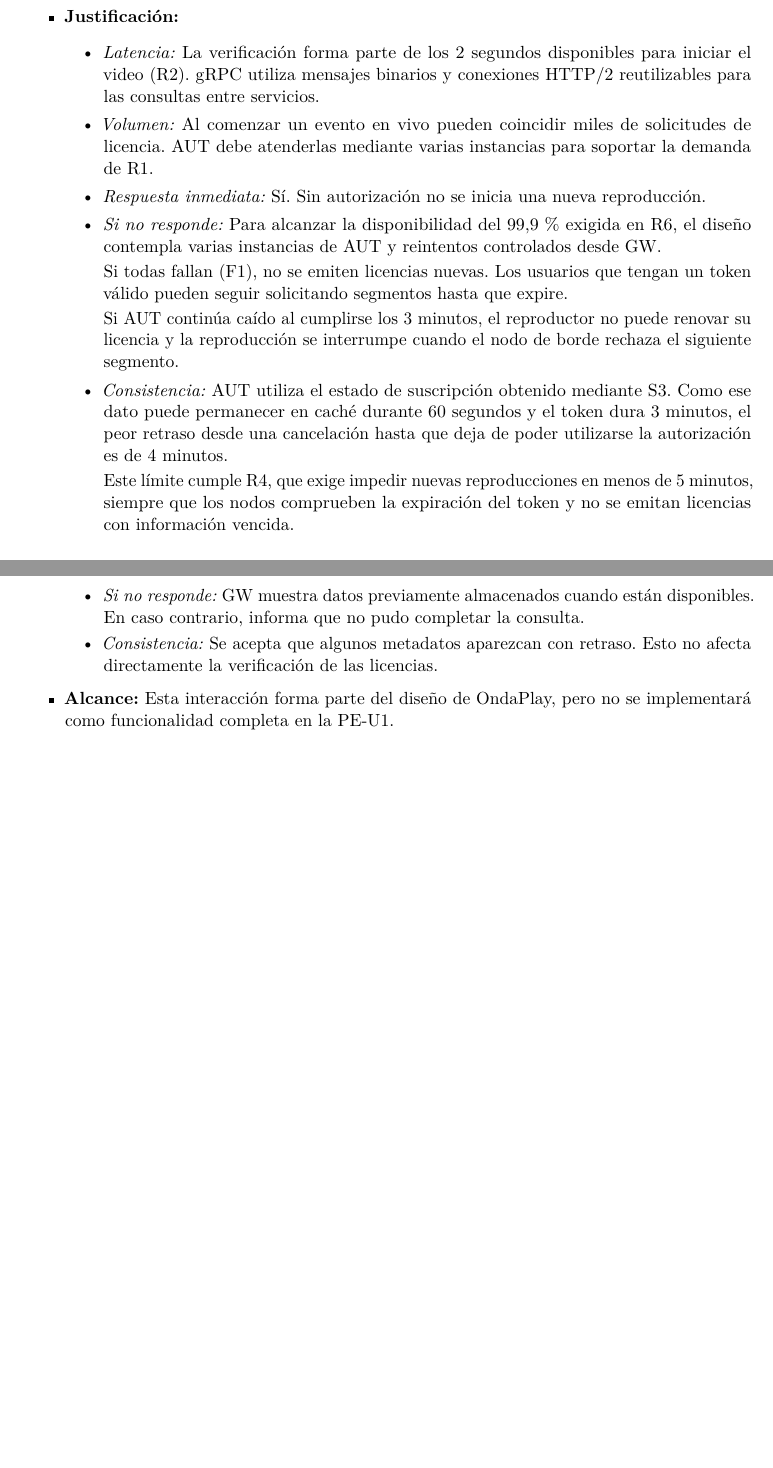
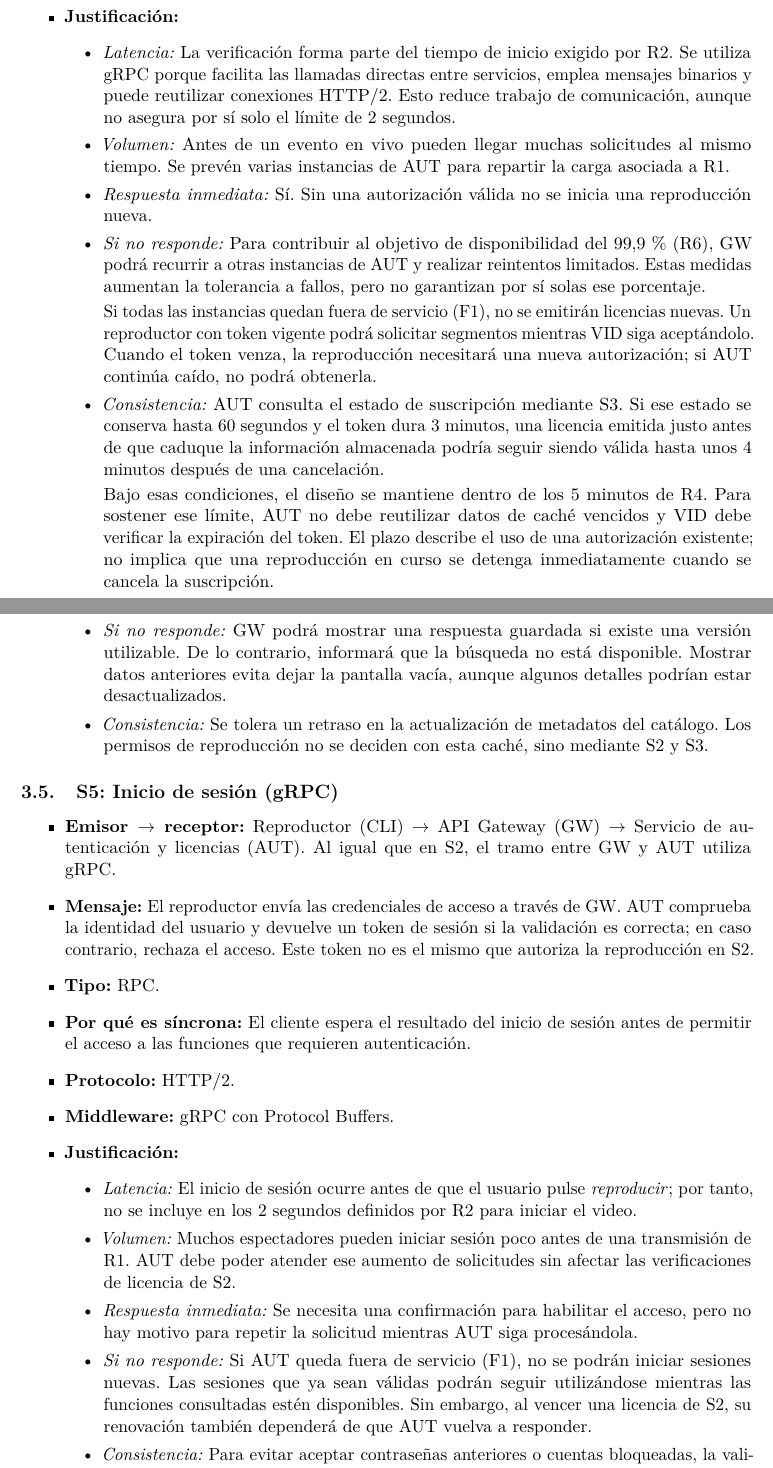
Before and after one commit to reyshadow0/isr701-form-tl-01, a LaTeX document (main.tex, which reads secciones/03-sincronas.tex): two parts of pages 7 and 9 of 11 before the commit and two parts of pages 7 and 9 of 12 after it, joined at a grey line, cut so that both start at the same text, the shorter picture padded with empty space. Compiled offline with pdfLaTeX.

Commit message:
Ajustes de la seccion 3

```diff
--- a/secciones/03-sincronas.tex
+++ b/secciones/03-sincronas.tex
@@ -132,55 +70,22 @@ toda la plataforma de streaming.
     \item \textbf{Justificación:}
     \begin{itemize}
         \item \textit{Latencia:}
-        La verificación forma parte de los
-        2 segundos disponibles para iniciar
-        el video (R2). gRPC utiliza mensajes
-        binarios y conexiones HTTP/2
-        reutilizables para las consultas
-        entre servicios.
+        La verificación forma parte del tiempo de inicio exigido por R2. Se utiliza gRPC porque facilita las llamadas directas entre servicios, emplea mensajes binarios y puede reutilizar conexiones HTTP/2. Esto reduce trabajo de comunicación, aunque no asegura por sí solo el límite de 2 segundos.
 
         \item \textit{Volumen:}
-        Al comenzar un evento en vivo pueden
-        coincidir miles de solicitudes de
-        licencia. AUT debe atenderlas mediante
-        varias instancias para soportar
-        la demanda de R1.
+        Antes de un evento en vivo pueden llegar muchas solicitudes al mismo tiempo. Se prevén varias instancias de AUT para repartir la carga asociada a R1.
 
         \item \textit{Respuesta inmediata:}
-        Sí. Sin autorización no se inicia
-        una nueva reproducción.
+        Sí. Sin una autorización válida no se inicia una reproducción nueva.
 
         \item \textit{Si no responde:}
-        Para alcanzar la disponibilidad del
-        99,9\,\% exigida en R6, el diseño
-        contempla varias instancias de AUT
-        y reintentos controlados desde GW.
+        Para contribuir al objetivo de disponibilidad del 99,9\,\% (R6), GW podrá recurrir a otras instancias de AUT y realizar reintentos limitados. Estas medidas aumentan la tolerancia a fallos, pero no garantizan por sí solas ese porcentaje.
 
-        Si todas fallan (F1), no se emiten
-        licencias nuevas. Los usuarios que
-        tengan un token válido pueden seguir
-        solicitando segmentos hasta que expire.
-
-        Si AUT continúa caído al cumplirse
-        los 3 minutos, el reproductor no puede
-        renovar su licencia y la reproducción
-        se interrumpe cuando el nodo de borde
-        rechaza el siguiente segmento.
+        Si todas las instancias quedan fuera de servicio (F1), no se emitirán licencias nuevas. Un reproductor con token vigente podrá solicitar segmentos mientras VID siga aceptándolo. Cuando el token venza, la reproducción necesitará una nueva autorización; si AUT continúa caído, no podrá obtenerla.
 
         \item \textit{Consistencia:}
-        AUT utiliza el estado de suscripción
-        obtenido mediante S3. Como ese dato
-        puede permanecer en caché durante
-        60 segundos y el token dura 3 minutos,
-        el peor retraso desde una cancelación
-        hasta que deja de poder utilizarse
-        la autorización es de 4 minutos.
+        AUT consulta el estado de suscripción mediante S3. Si ese estado se conserva hasta 60 segundos y el token dura 3 minutos, una licencia emitida justo antes de que caduque la información almacenada podría seguir siendo válida hasta unos 4 minutos después de una cancelación.
 
-        Este límite cumple R4, que exige
-        impedir nuevas reproducciones en
-        menos de 5 minutos, siempre que
-        los nodos comprueben la expiración
-        del token y no se emitan licencias
-        con información vencida.
+        Bajo esas condiciones, el diseño se mantiene dentro de los 5 minutos de R4. Para sostener ese límite, AUT no debe reutilizar datos de caché vencidos y VID debe verificar la expiración del token. El plazo describe el uso de una autorización existente; no implica que una reproducción en curso se detenga inmediatamente cuando se cancela la suscripción.
     \end{itemize}
 \end{itemize}
@@ -300,2 +156,3 @@ toda la plataforma de streaming.
 
         \item \textit{Respuesta inmediata:}
+        La consulta debe resolverse en un tiempo razonable para que el usuario pueda elegir qué ver; no requiere la misma exigencia temporal que la entrega de un segmento de video.
@@ -305,20 +159,48 @@ toda la plataforma de streaming.
 
         \item \textit{Si no responde:}
-        GW muestra datos previamente
-        almacenados cuando están disponibles.
-        En caso contrario, informa que
-        no pudo completar la consulta.
+        GW podrá mostrar una respuesta guardada si existe una versión utilizable. De lo contrario, informará que la búsqueda no está disponible. Mostrar datos anteriores evita dejar la pantalla vacía, aunque algunos detalles podrían estar desactualizados.
 
         \item \textit{Consistencia:}
-        Se acepta que algunos metadatos
-        aparezcan con retraso. Esto no
-        afecta directamente la verificación
-        de las licencias.
+        Se tolera un retraso en la actualización de metadatos del catálogo. Los permisos de reproducción no se deciden con esta caché, sino mediante S2 y S3.
     \end{itemize}
 
-    \item \textbf{Alcance:}
-    Esta interacción forma parte del
-    diseño de OndaPlay, pero no se
-    implementará como funcionalidad
-    completa en la PE-U1.
 \end{itemize}
+
+\subsection{S5: Inicio de sesión (gRPC)}
+\label{sub:s5}
+
+\begin{itemize}
+    \item \textbf{Emisor $\rightarrow$ receptor:}
+    Reproductor (CLI) $\rightarrow$ API Gateway (GW) $\rightarrow$ Servicio de autenticación y licencias (AUT). Al igual que en S2, el tramo entre GW y AUT utiliza gRPC.
+
+    \item \textbf{Mensaje:}
+    El reproductor envía las credenciales de acceso a través de GW. AUT comprueba la identidad del usuario y devuelve un token de sesión si la validación es correcta; en caso contrario, rechaza el acceso. Este token no es el mismo que autoriza la reproducción en S2.
+
+    \item \textbf{Tipo:} RPC.
+
+    \item \textbf{Por qué es síncrona:}
+    El cliente espera el resultado del inicio de sesión antes de permitir el acceso a las funciones que requieren autenticación.
+
+    \item \textbf{Protocolo:} HTTP/2.
+
+    \item \textbf{Middleware:} gRPC con Protocol Buffers.
+
+    \item \textbf{Justificación:}
+    \begin{itemize}
+        \item \textit{Latencia:}
+        El inicio de sesión ocurre antes de que el usuario pulse \emph{reproducir}; por tanto, no se incluye en los 2 segundos definidos por R2 para iniciar el video.
+
+        \item \textit{Volumen:}
+        Muchos espectadores pueden iniciar sesión poco antes de una transmisión de R1. AUT debe poder atender ese aumento de solicitudes sin afectar las verificaciones de licencia de S2.
+
+        \item \textit{Respuesta inmediata:}
+        Se necesita una confirmación para habilitar el acceso, pero no hay motivo para repetir la solicitud mientras AUT siga procesándola.
+
+        \item \textit{Si no responde:}
+        Si AUT queda fuera de servicio (F1), no se podrán iniciar sesiones nuevas. Las sesiones que ya sean válidas podrán seguir utilizándose mientras las funciones consultadas estén disponibles. Sin embargo, al vencer una licencia de S2, su renovación también dependerá de que AUT vuelva a responder.
+
+        \item \textit{Consistencia:}
+        Para evitar aceptar contraseñas anteriores o cuentas bloqueadas, la validación debe consultar información de autenticación actualizada. No basta con llamar a esta operación \emph{consistencia fuerte}: el resultado dependerá de cómo se almacenen y actualicen las credenciales y los bloqueos. S5 valida la identidad; S2 y S3 comprueban el derecho a reproducir contenido.
+    \end{itemize}
+
+\end{itemize}
```
Also changed, not shown: secciones/03-sincronas.tex (176 more changed lines).
